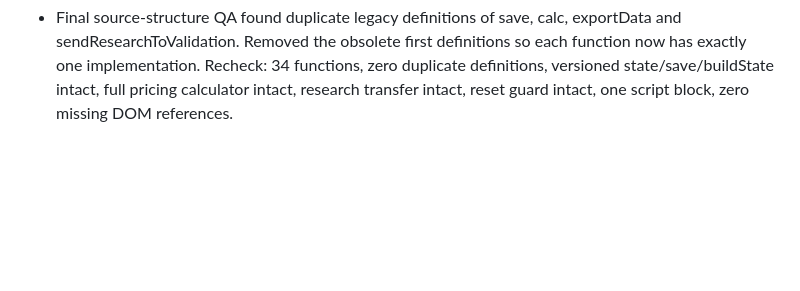
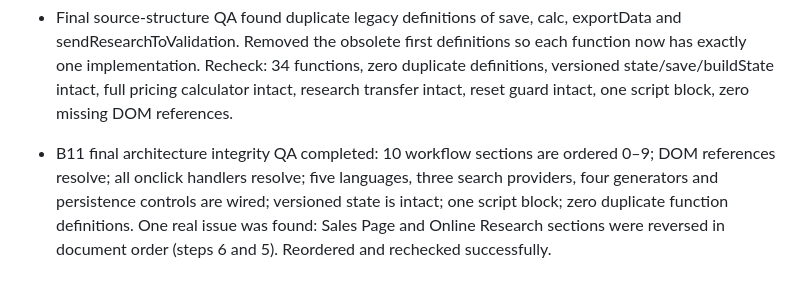
Before and after one commit to lukeniukrostyslav/priduct, a Markdown page: docs/PROGRESS.md, the part around the change. Drawn GitHub-style; blank space fills up the shorter version.

Commit message:
docs: close B11 functional QA

```diff
--- a/docs/PROGRESS.md
+++ b/docs/PROGRESS.md
@@ -84,3 +84,5 @@ Percentages represent completed implementation/documentation, not planned work.
 - Recovery-chain QA: Export/Save state is versioned; Import validates version, field types, active stage and language; invalid JSON is caught; empty import selection is handled. Reset was hardened to clear project state, language preference and research query, restore Russian and stage 0, and keep confirmation. Duplicate reset handler removed.
 
 - Final source-structure QA found duplicate legacy definitions of save, calc, exportData and sendResearchToValidation. Removed the obsolete first definitions so each function now has exactly one implementation. Recheck: 34 functions, zero duplicate definitions, versioned state/save/buildState intact, full pricing calculator intact, research transfer intact, reset guard intact, one script block, zero missing DOM references.
+
+- B11 final architecture integrity QA completed: 10 workflow sections are ordered 0–9; DOM references resolve; all onclick handlers resolve; five languages, three search providers, four generators and persistence controls are wired; versioned state is intact; one script block; zero duplicate function definitions. One real issue was found: Sales Page and Online Research sections were reversed in document order (steps 6 and 5). Reordered and rechecked successfully.
```
